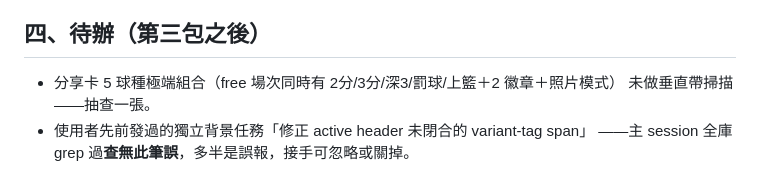
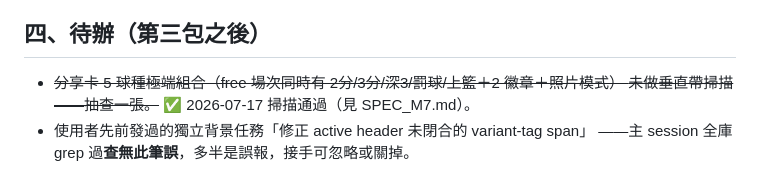
Before and after one commit to lioneer32232002-commits/shot-ledger, a Markdown page: docs/HANDOFF_20260716.md, the part around the change. Drawn GitHub-style.

```diff
--- a/docs/HANDOFF_20260716.md
+++ b/docs/HANDOFF_20260716.md
@@ -82,7 +82,7 @@ spec 全表寫的，接手先讀一遍再驗，不要重寫。
 
 ## 四、待辦（第三包之後）
 
-- 分享卡 5 球種極端組合（free 場次同時有 2分/3分/深3/罰球/上籃＋2 徽章＋照片模式）
-  未做垂直帶掃描——抽查一張。
+- ~~分享卡 5 球種極端組合（free 場次同時有 2分/3分/深3/罰球/上籃＋2 徽章＋照片模式）
+  未做垂直帶掃描——抽查一張。~~ ✅ 2026-07-17 掃描通過（見 SPEC_M7.md）。
 - 使用者先前發過的獨立背景任務「修正 active header 未閉合的 variant-tag span」
   ——主 session 全庫 grep 過**查無此筆誤**，多半是誤報，接手可忽略或關掉。
```
Also changed, not shown: docs/SPEC_M7.md (+15 -0 lines).
